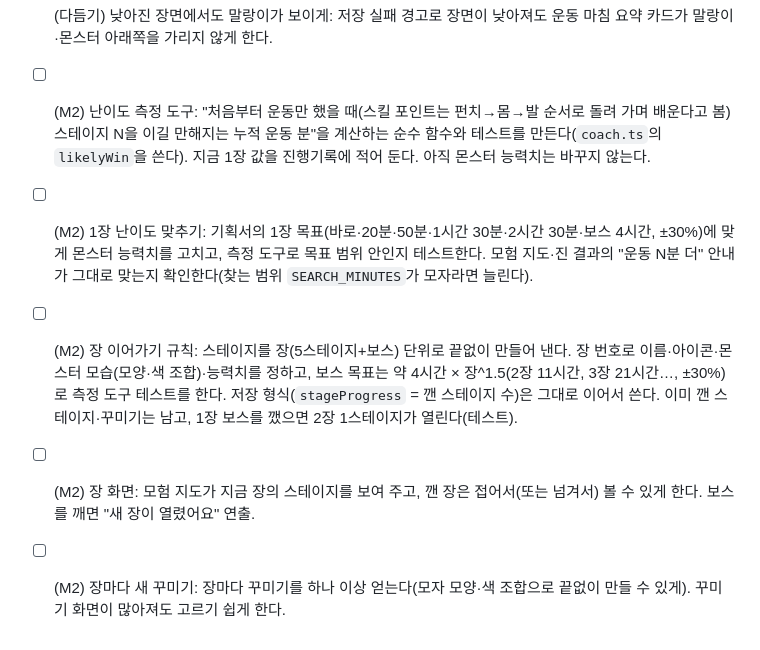
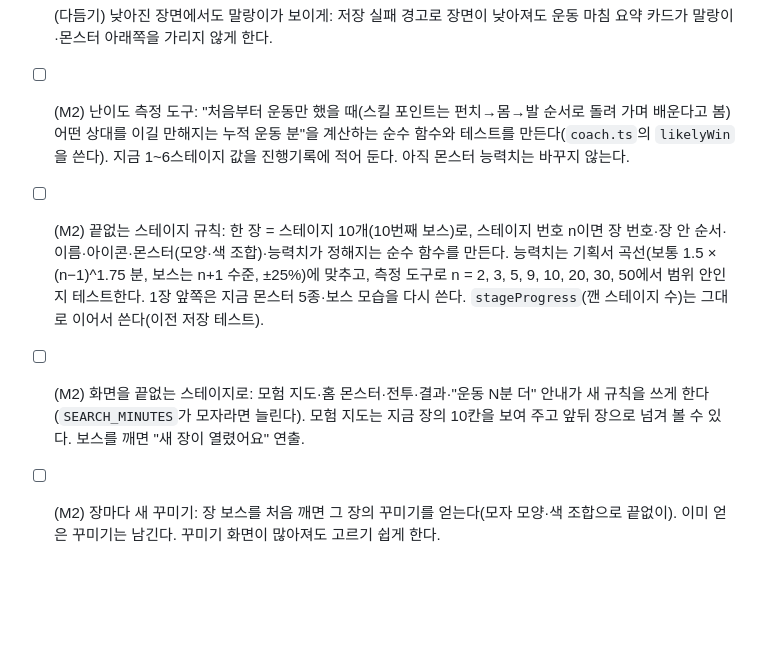
Before and after one commit to qkrrjs0811/game_creator, a Markdown page: 할일.md, the part around the change. GitHub-like rendering; blank space fills up the shorter version.

```diff
--- a/할일.md
+++ b/할일.md
@@ -45,8 +45,7 @@
 - [x] (다듬기) 전투 중엔 안내 카드를 닫기: 도전하면 운동 마침 요약·상한 안내를 닫고, 전투 중에 상한에 닿아도 안내가 전투 띠의 버튼을 덮지 않게 한다.
 - [x] (다듬기) 상한 안내가 버튼을 덮지 않게: 운동 중 상한에 닿아 뜨는 "오늘은 충분히 했어요!" 안내를 마침 요약처럼 꾸미기·모험 버튼 위에 띄운다.
 - [x] (다듬기) 낮아진 장면에서도 말랑이가 보이게: 저장 실패 경고로 장면이 낮아져도 운동 마침 요약 카드가 말랑이·몬스터 아래쪽을 가리지 않게 한다.
-- [ ] (M2) 난이도 측정 도구: "처음부터 운동만 했을 때(스킬 포인트는 펀치→몸→발 순서로 돌려 가며 배운다고 봄) 스테이지 N을 이길 만해지는 누적 운동 분"을 계산하는 순수 함수와 테스트를 만든다(`coach.ts`의 `likelyWin`을 쓴다). 지금 1장 값을 진행기록에 적어 둔다. 아직 몬스터 능력치는 바꾸지 않는다.
-- [ ] (M2) 1장 난이도 맞추기: 기획서의 1장 목표(바로·20분·50분·1시간 30분·2시간 30분·보스 4시간, ±30%)에 맞게 몬스터 능력치를 고치고, 측정 도구로 목표 범위 안인지 테스트한다. 모험 지도·진 결과의 "운동 N분 더" 안내가 그대로 맞는지 확인한다(찾는 범위 `SEARCH_MINUTES`가 모자라면 늘린다).
-- [ ] (M2) 장 이어가기 규칙: 스테이지를 장(5스테이지+보스) 단위로 끝없이 만들어 낸다. 장 번호로 이름·아이콘·몬스터 모습(모양·색 조합)·능력치를 정하고, 보스 목표는 약 4시간 × 장^1.5(2장 11시간, 3장 21시간…, ±30%)로 측정 도구 테스트를 한다. 저장 형식(`stageProgress` = 깬 스테이지 수)은 그대로 이어서 쓴다. 이미 깬 스테이지·꾸미기는 남고, 1장 보스를 깼으면 2장 1스테이지가 열린다(테스트).
-- [ ] (M2) 장 화면: 모험 지도가 지금 장의 스테이지를 보여 주고, 깬 장은 접어서(또는 넘겨서) 볼 수 있게 한다. 보스를 깨면 "새 장이 열렸어요" 연출.
-- [ ] (M2) 장마다 새 꾸미기: 장마다 꾸미기를 하나 이상 얻는다(모자 모양·색 조합으로 끝없이 만들 수 있게). 꾸미기 화면이 많아져도 고르기 쉽게 한다.
+- [ ] (M2) 난이도 측정 도구: "처음부터 운동만 했을 때(스킬 포인트는 펀치→몸→발 순서로 돌려 가며 배운다고 봄) 어떤 상대를 이길 만해지는 누적 운동 분"을 계산하는 순수 함수와 테스트를 만든다(`coach.ts`의 `likelyWin`을 쓴다). 지금 1~6스테이지 값을 진행기록에 적어 둔다. 아직 몬스터 능력치는 바꾸지 않는다.
+- [ ] (M2) 끝없는 스테이지 규칙: 한 장 = 스테이지 10개(10번째 보스)로, 스테이지 번호 n이면 장 번호·장 안 순서·이름·아이콘·몬스터(모양·색 조합)·능력치가 정해지는 순수 함수를 만든다. 능력치는 기획서 곡선(보통 1.5 × (n−1)^1.75 분, 보스는 n+1 수준, ±25%)에 맞추고, 측정 도구로 n = 2, 3, 5, 9, 10, 20, 30, 50에서 범위 안인지 테스트한다. 1장 앞쪽은 지금 몬스터 5종·보스 모습을 다시 쓴다. `stageProgress`(깬 스테이지 수)는 그대로 이어서 쓴다(이전 저장 테스트).
+- [ ] (M2) 화면을 끝없는 스테이지로: 모험 지도·홈 몬스터·전투·결과·"운동 N분 더" 안내가 새 규칙을 쓰게 한다(`SEARCH_MINUTES`가 모자라면 늘린다). 모험 지도는 지금 장의 10칸을 보여 주고 앞뒤 장으로 넘겨 볼 수 있다. 보스를 깨면 "새 장이 열렸어요" 연출.
+- [ ] (M2) 장마다 새 꾸미기: 장 보스를 처음 깨면 그 장의 꾸미기를 얻는다(모자 모양·색 조합으로 끝없이). 이미 얻은 꾸미기는 남긴다. 꾸미기 화면이 많아져도 고르기 쉽게 한다.
```
Also changed, not shown: 기획서.md (+16 -8 lines).
